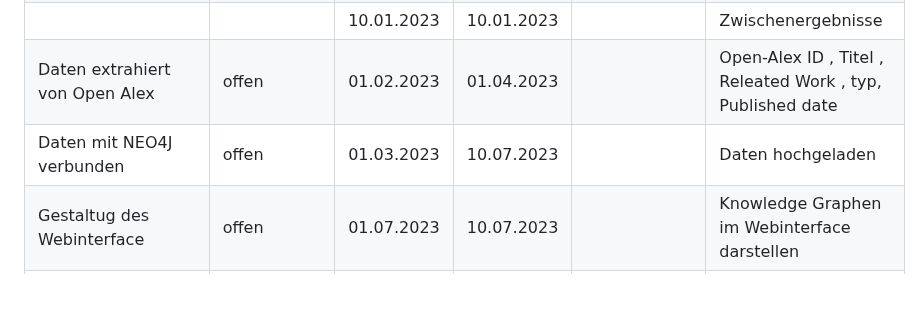
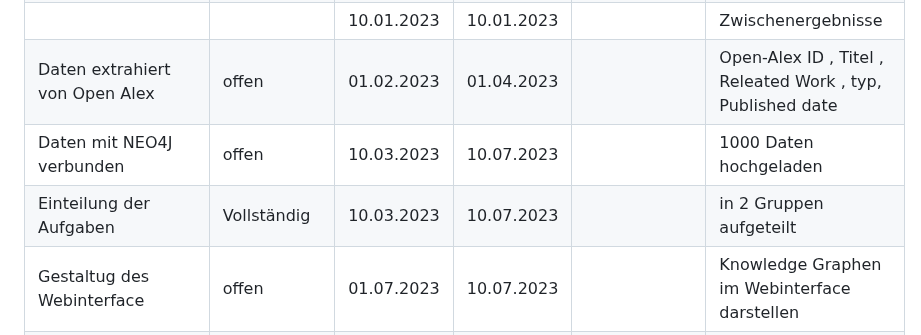
Before and after one commit to DieuLinhThuy/Projektarbeit-I-OpenAlex, a Markdown page: README.md, the part around the change. GitHub-like rendering; blank space fills up the shorter version.

```diff
--- a/README.md
+++ b/README.md
@@ -49,7 +49,8 @@ __T__ : 21.07.2023
 |   |   | 09.01.2023  | 09.01.2023  |   | Zusammenfassung der Rechercheergebnisse
 |   |   | 10.01.2023  | 10.01.2023  |   | Zwischenergebnisse
 | Daten extrahiert von Open Alex | offen |  01.02.2023 |  01.04.2023 |   | Open-Alex ID , Titel , Releated Work , typ, Published date |
-| Daten mit NEO4J verbunden | offen |  01.03.2023 |  10.07.2023 |   | Daten hochgeladen |
+| Daten mit NEO4J verbunden | offen |  10.03.2023 |  10.07.2023 |   | 1000 Daten hochgeladen |
+| Einteilung der Aufgaben| Vollständig|  10.03.2023 |  10.07.2023 |   | in 2 Gruppen aufgeteilt |
 | Gestaltug des Webinterface  | offen |  01.07.2023 |  10.07.2023 |   | Knowledge Graphen im Webinterface darstellen |
 | HTML Seiten wurden erstellt  | offen |  10.03.2023 |  10.07.2023 |   | Single Page App |
 | Einarbeitung in FLASK  | offen |  14.03.2023 |  10.07.2023 |
```
